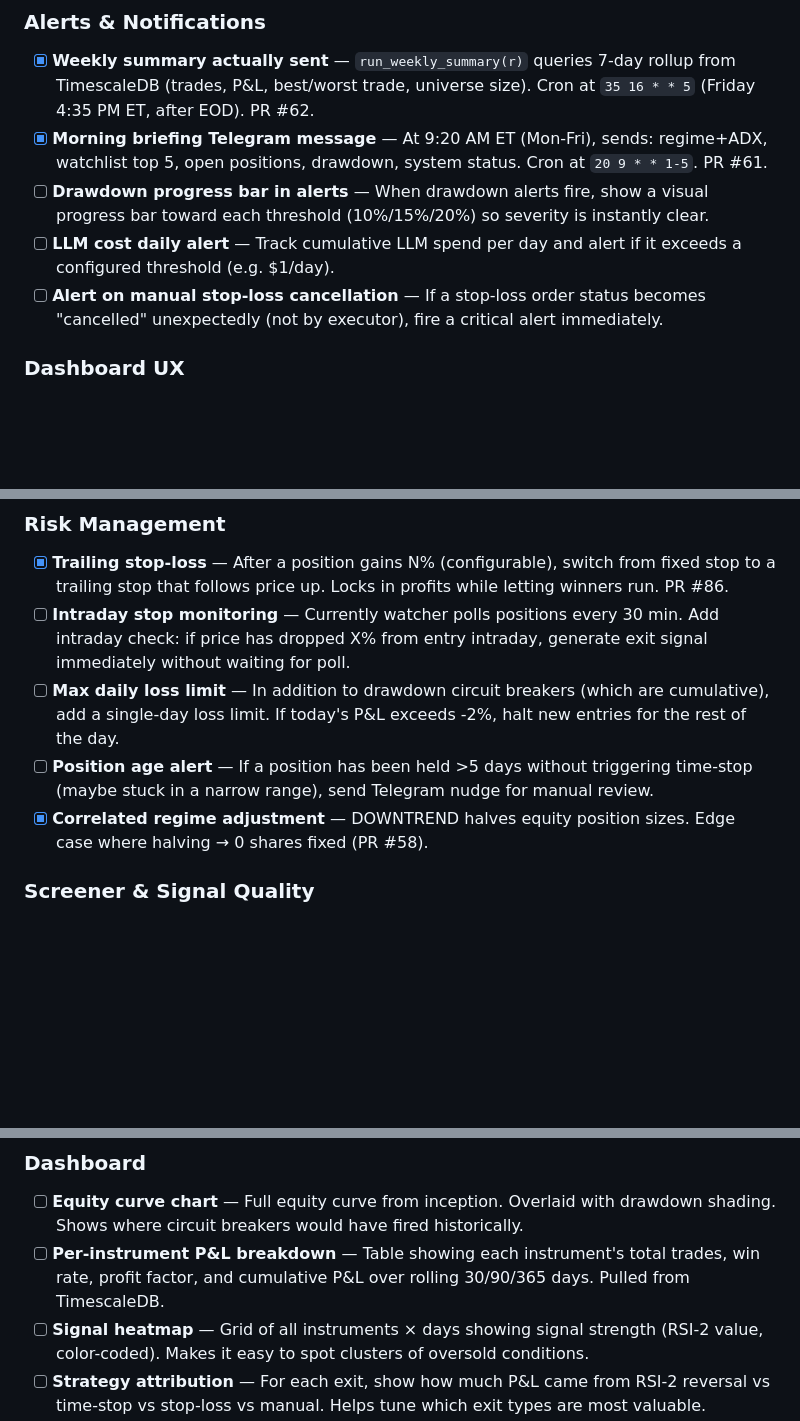
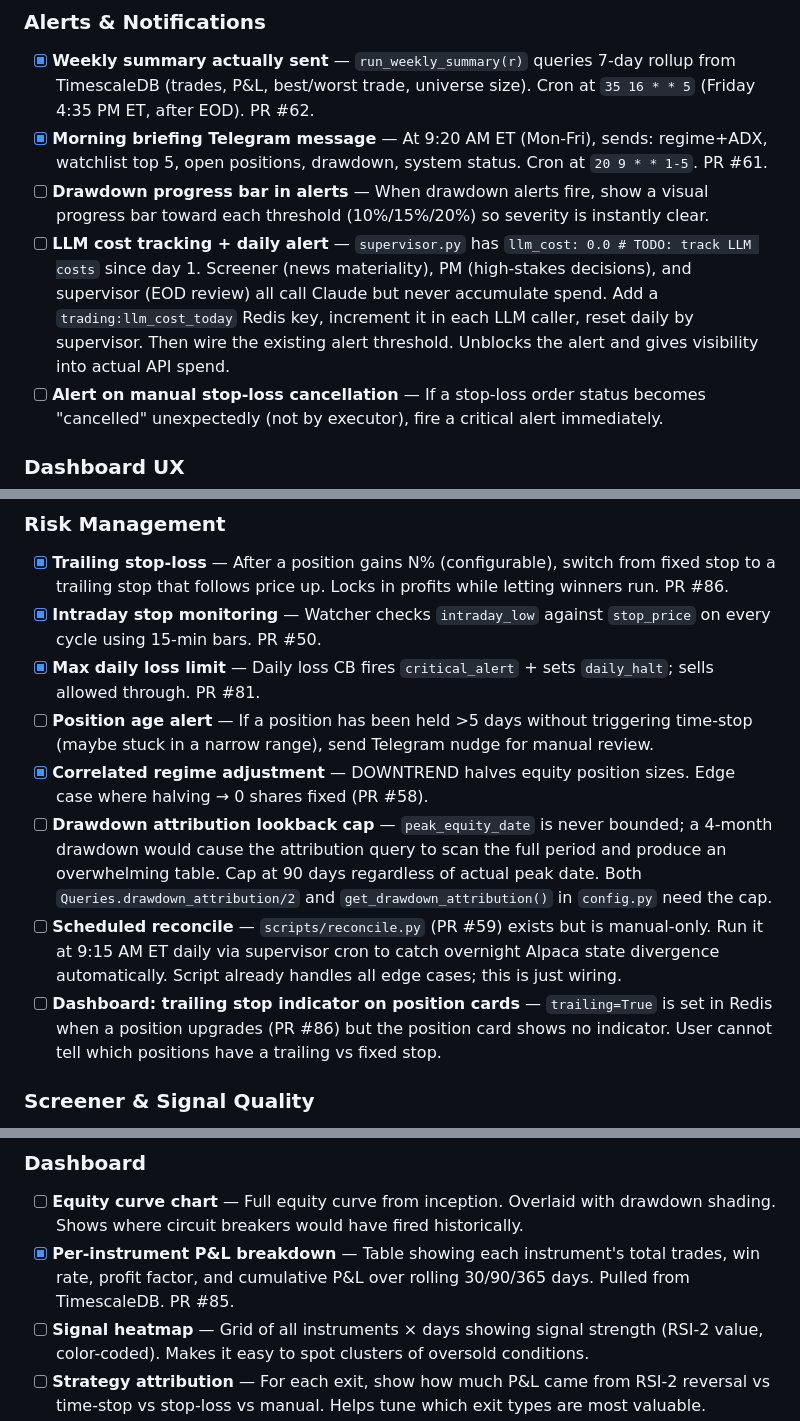
Before and after one commit to texastoasters/trading-system, a Markdown page: docs/FEATURE_WISHLIST.md, 3 parts joined by grey strips. GitHub-like rendering; blank space fills up the shorter version.

Commit message:
docs: update wishlist — fix stale checkboxes, add 5 new items from v0.16.0 review
Fix [x] for: intraday stop (PR #50), max daily loss (PR #81), per-instrument P&L (PR #85)

New items:
- Drawdown attribution lookback cap (90d max)
- Scheduled reconcile via supervisor cron
- Dashboard: trailing stop indicator on position cards
- LLM cost tracking + daily alert (unblocks existing TODO)
- Economic calendar auto-refresh script

Co-Authored-By: Claude Sonnet 4.6 <noreply@anthropic.com>

```diff
--- a/docs/FEATURE_WISHLIST.md
+++ b/docs/FEATURE_WISHLIST.md
@@ -32,7 +32,7 @@ These are known issues documented in HANDOFF.md that can cause real harm.
 - [x] **Weekly summary actually sent** — `run_weekly_summary(r)` queries 7-day rollup from TimescaleDB (trades, P&L, best/worst trade, universe size). Cron at `35 16 * * 5` (Friday 4:35 PM ET, after EOD). PR #62.
 - [x] **Morning briefing Telegram message** — At 9:20 AM ET (Mon-Fri), sends: regime+ADX, watchlist top 5, open positions, drawdown, system status. Cron at `20 9 * * 1-5`. PR #61.
 - [ ] **Drawdown progress bar in alerts** — When drawdown alerts fire, show a visual progress bar toward each threshold (10%/15%/20%) so severity is instantly clear.
-- [ ] **LLM cost daily alert** — Track cumulative LLM spend per day and alert if it exceeds a configured threshold (e.g. $1/day).
+- [ ] **LLM cost tracking + daily alert** — `supervisor.py` has `llm_cost: 0.0 # TODO: track LLM costs` since day 1. Screener (news materiality), PM (high-stakes decisions), and supervisor (EOD review) all call Claude but never accumulate spend. Add a `trading:llm_cost_today` Redis key, increment it in each LLM caller, reset daily by supervisor. Then wire the existing alert threshold. Unblocks the alert and gives visibility into actual API spend.
 - [ ] **Alert on manual stop-loss cancellation** — If a stop-loss order status becomes "cancelled" unexpectedly (not by executor), fire a critical alert immediately.
 
 ### Dashboard UX
@@ -52,10 +52,13 @@ These are known issues documented in HANDOFF.md that can cause real harm.
 
 ### Risk Management
 - [x] **Trailing stop-loss** — After a position gains N% (configurable), switch from fixed stop to a trailing stop that follows price up. Locks in profits while letting winners run. PR #86.
-- [ ] **Intraday stop monitoring** — Currently watcher polls positions every 30 min. Add intraday check: if price has dropped X% from entry intraday, generate exit signal immediately without waiting for poll.
-- [ ] **Max daily loss limit** — In addition to drawdown circuit breakers (which are cumulative), add a single-day loss limit. If today's P&L exceeds -2%, halt new entries for the rest of the day.
+- [x] **Intraday stop monitoring** — Watcher checks `intraday_low` against `stop_price` on every cycle using 15-min bars. PR #50.
+- [x] **Max daily loss limit** — Daily loss CB fires `critical_alert` + sets `daily_halt`; sells allowed through. PR #81.
 - [ ] **Position age alert** — If a position has been held >5 days without triggering time-stop (maybe stuck in a narrow range), send Telegram nudge for manual review.
 - [x] **Correlated regime adjustment** — DOWNTREND halves equity position sizes. Edge case where halving → 0 shares fixed (PR #58).
+- [ ] **Drawdown attribution lookback cap** — `peak_equity_date` is never bounded; a 4-month drawdown would cause the attribution query to scan the full period and produce an overwhelming table. Cap at 90 days regardless of actual peak date. Both `Queries.drawdown_attribution/2` and `get_drawdown_attribution()` in `config.py` need the cap.
+- [ ] **Scheduled reconcile** — `scripts/reconcile.py` (PR #59) exists but is manual-only. Run it at 9:15 AM ET daily via supervisor cron to catch overnight Alpaca state divergence automatically. Script already handles all edge cases; this is just wiring.
+- [ ] **Dashboard: trailing stop indicator on position cards** — `trailing=True` is set in Redis when a position upgrades (PR #86) but the position card shows no indicator. User cannot tell which positions have a trailing vs fixed stop.
 
 ### Screener & Signal Quality
 - [ ] **Volume filter on entries** — Require minimum average daily volume for entry signals. Prevents entries on thin/illiquid days that can cause bad fills.
@@ -66,7 +69,7 @@ These are known issues documented in HANDOFF.md that can cause real harm.
 
 ### Dashboard
 - [ ] **Equity curve chart** — Full equity curve from inception. Overlaid with drawdown shading. Shows where circuit breakers would have fired historically.
-- [ ] **Per-instrument P&L breakdown** — Table showing each instrument's total trades, win rate, profit factor, and cumulative P&L over rolling 30/90/365 days. Pulled from TimescaleDB.
+- [x] **Per-instrument P&L breakdown** — Table showing each instrument's total trades, win rate, profit factor, and cumulative P&L over rolling 30/90/365 days. Pulled from TimescaleDB. PR #85.
 - [ ] **Signal heatmap** — Grid of all instruments × days showing signal strength (RSI-2 value, color-coded). Makes it easy to spot clusters of oversold conditions.
 - [ ] **Strategy attribution** — For each exit, show how much P&L came from RSI-2 reversal vs time-stop vs stop-loss vs manual. Helps tune which exit types are most valuable.
 
```
Also changed, not shown: other parts of docs/FEATURE_WISHLIST.md (+2 -1 lines).
